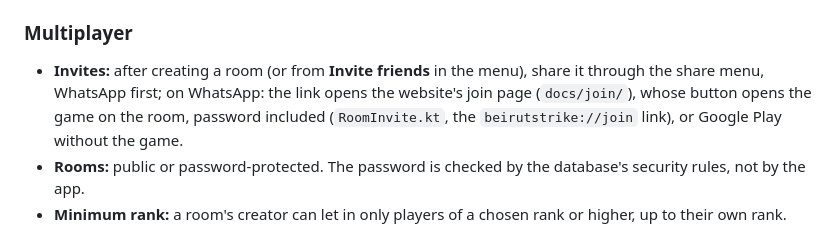
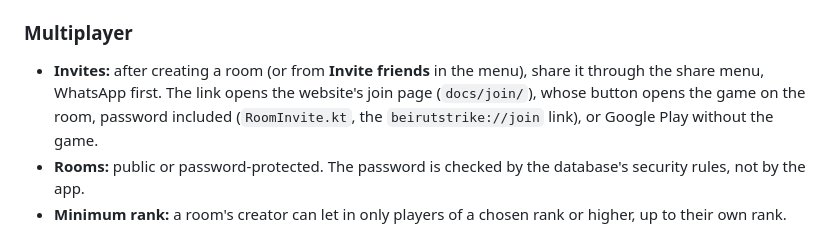
Before and after one commit to ahmadhlahib/BeirutStrike, a Markdown page: README.md, the part around the change. Rendered like a GitHub page.

Commit message:
README: tidy the invites sentence
Co-Authored-By: Claude Opus 5.5 <noreply@anthropic.com>

```diff
--- a/README.md
+++ b/README.md
@@ -64,8 +64,7 @@ shots and scores sync live between phones, and teammates can talk over voice cha
 
 ### Multiplayer
 - **Invites:** after creating a room (or from **Invite friends** in the menu), share it through
-  the share menu, WhatsApp first; on
-  WhatsApp: the link opens the website's join page (`docs/join/`), whose button opens the game
+  the share menu, WhatsApp first. The link opens the website's join page (`docs/join/`), whose button opens the game
   on the room, password included (`RoomInvite.kt`, the `beirutstrike://join` link), or Google
   Play without the game.
 - **Rooms:** public or password-protected. The password is checked by the database's security
```
